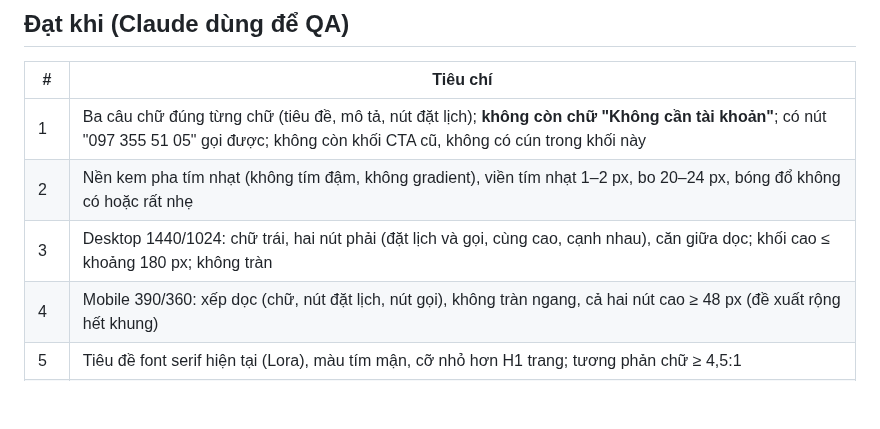
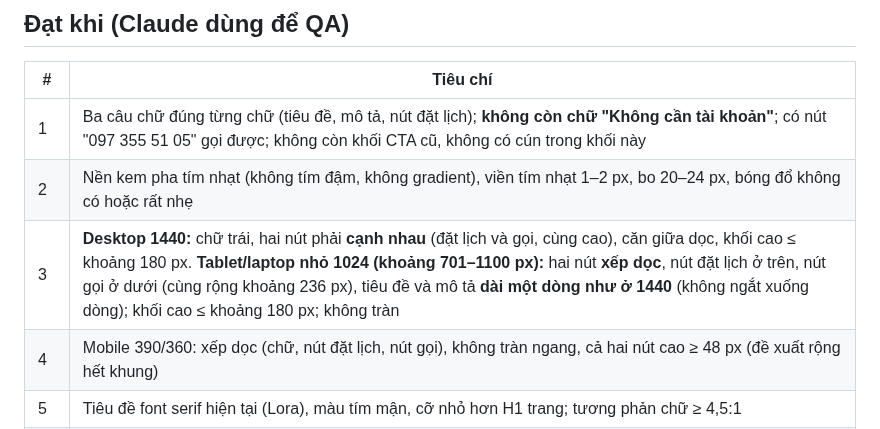
Before and after one commit to lqt140304-rgb/web-b-nh-vi-n, a Markdown page: docs/yeu-cau-cta-dich-vu-2026-10-15.md, the part around the change. Rendered like a GitHub page; blank space fills up the shorter version.

Commit message:
docs(requirements): CTA o 1024 hai nut xep doc, tieu de mot dong
Co-Authored-By: Claude Sonnet 5.5 <noreply@anthropic.com>
Claude-Session: https://claude.ai/code/session_01RdR2xeeUL4Rz15FkyvBsuM

```diff
--- a/docs/yeu-cau-cta-dich-vu-2026-10-15.md
+++ b/docs/yeu-cau-cta-dich-vu-2026-10-15.md
@@ -30,7 +30,7 @@
 |---|---|
 | 1 | Ba câu chữ đúng từng chữ (tiêu đề, mô tả, nút đặt lịch); **không còn chữ "Không cần tài khoản"**; có nút "097 355 51 05" gọi được; không còn khối CTA cũ, không có cún trong khối này |
 | 2 | Nền kem pha tím nhạt (không tím đậm, không gradient), viền tím nhạt 1–2 px, bo 20–24 px, bóng đổ không có hoặc rất nhẹ |
-| 3 | Desktop 1440/1024: chữ trái, hai nút phải (đặt lịch và gọi, cùng cao, cạnh nhau), căn giữa dọc; khối cao ≤ khoảng 180 px; không tràn |
+| 3 | **Desktop 1440:** chữ trái, hai nút phải **cạnh nhau** (đặt lịch và gọi, cùng cao), căn giữa dọc, khối cao ≤ khoảng 180 px. **Tablet/laptop nhỏ 1024 (khoảng 701–1100 px):** hai nút **xếp dọc**, nút đặt lịch ở trên, nút gọi ở dưới (cùng rộng khoảng 236 px), tiêu đề và mô tả **dài một dòng như ở 1440** (không ngắt xuống dòng); khối cao ≤ khoảng 180 px; không tràn |
 | 4 | Mobile 390/360: xếp dọc (chữ, nút đặt lịch, nút gọi), không tràn ngang, cả hai nút cao ≥ 48 px (đề xuất rộng hết khung) |
 | 5 | Tiêu đề font serif hiện tại (Lora), màu tím mận, cỡ nhỏ hơn H1 trang; tương phản chữ ≥ 4,5:1 |
 | 6 | Chỉ nút đặt lịch nền tím đậm, chữ kem, mũi tên nhỏ, trỏ đúng `index.html#form-dat-lich` (đích form: HOÃN ĐÃ CHỐT); nút gọi nền trong, `tel:+84973555105` không bị `preventDefault` (gọi thật trên điện thoại: CHƯA KIỂM đến khi chủ dự án thử) |
```
